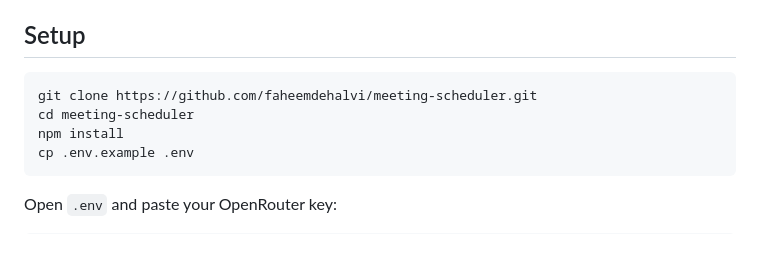
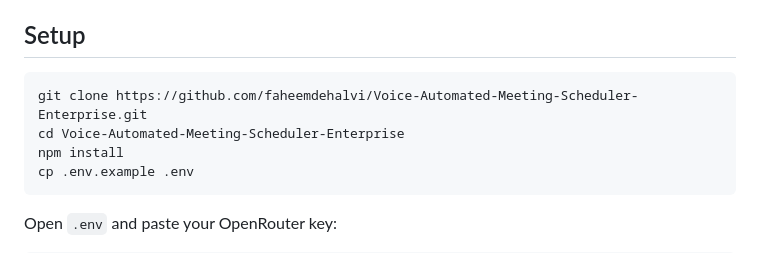
Before and after one commit to faheemdehalvi/meeting-scheduler, a Markdown page: README.md, the part around the change. Rendered like a GitHub page.

Commit message:
Update README with correct repository URL
- Change git clone URL to Voice-Automated-Meeting-Scheduler-Enterprise
- Update setup directory to match correct repository name

````diff
--- a/README.md
+++ b/README.md
@@ -27,8 +27,8 @@ No OAuth setup. No data stored anywhere except your local browser session.
 ## Setup
 
 ```bash
-git clone https://github.com/faheemdehalvi/meeting-scheduler.git
-cd meeting-scheduler
+git clone https://github.com/faheemdehalvi/Voice-Automated-Meeting-Scheduler-Enterprise.git
+cd Voice-Automated-Meeting-Scheduler-Enterprise
 npm install
 cp .env.example .env
 ```
````
